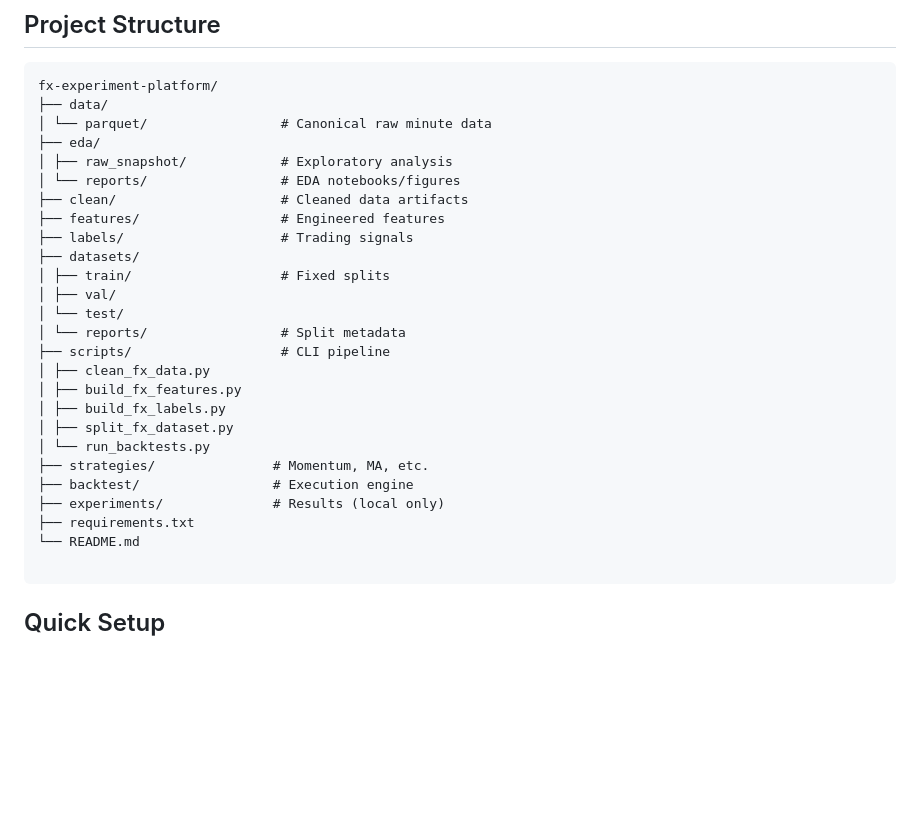
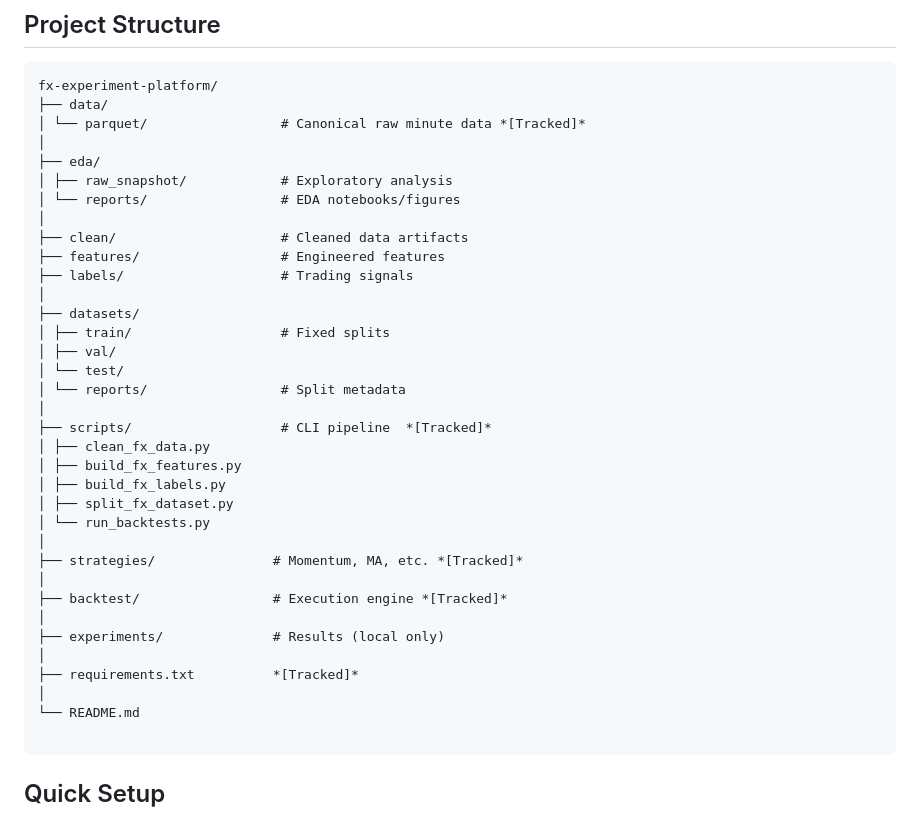
Before and after one commit to WA-MIN/forex-algo-trading, a Markdown page: README.md, the part around the change. Drawn GitHub-style; blank space fills up the shorter version.

````diff
--- a/README.md
+++ b/README.md
@@ -18,28 +18,37 @@ Key Design: Immutable data stages. Stable artifacts. Reproducible research.
 ```
 fx-experiment-platform/
 ├── data/
-│ └── parquet/                 # Canonical raw minute data
+│ └── parquet/                 # Canonical raw minute data *[Tracked]*
+│
 ├── eda/
 │ ├── raw_snapshot/            # Exploratory analysis
 │ └── reports/                 # EDA notebooks/figures
+│
 ├── clean/                     # Cleaned data artifacts
 ├── features/                  # Engineered features
 ├── labels/                    # Trading signals
+│
 ├── datasets/
 │ ├── train/                   # Fixed splits
 │ ├── val/
 │ └── test/
 │ └── reports/                 # Split metadata
-├── scripts/                   # CLI pipeline
+│
+├── scripts/                   # CLI pipeline  *[Tracked]*
 │ ├── clean_fx_data.py
 │ ├── build_fx_features.py
 │ ├── build_fx_labels.py
 │ ├── split_fx_dataset.py
 │ └── run_backtests.py
-├── strategies/               # Momentum, MA, etc.
-├── backtest/                 # Execution engine
+│
+├── strategies/               # Momentum, MA, etc. *[Tracked]*
+│
+├── backtest/                 # Execution engine *[Tracked]*
+│
 ├── experiments/              # Results (local only)
-├── requirements.txt
+│
+├── requirements.txt          *[Tracked]*
+│
 └── README.md
 
 ```
````
